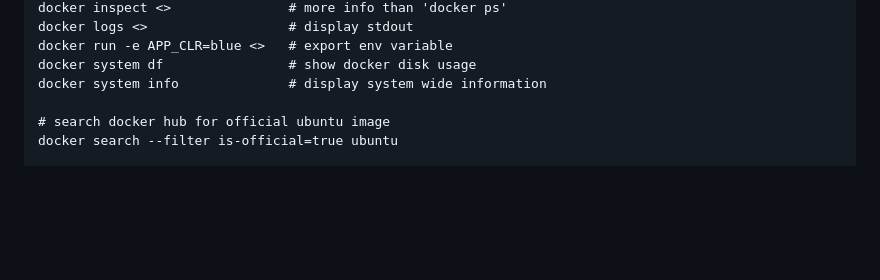
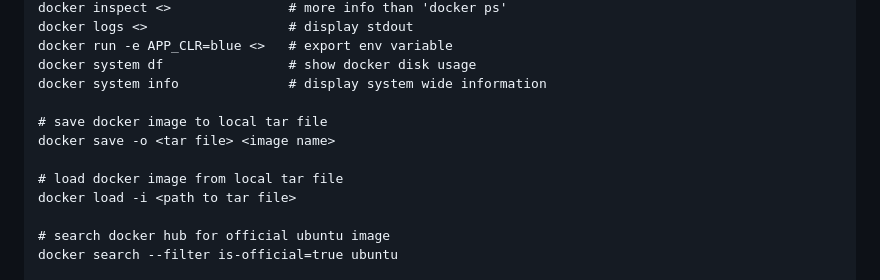
Before and after one commit to abhijeetchopra/QuickGuides, a Markdown page: Docker/README.md, the part around the change. Drawn GitHub-style; blank space fills up the shorter version.

Commit message:
Docker: update

```diff
--- a/Docker/README.md
+++ b/Docker/README.md
@@ -37,6 +37,12 @@ docker logs <>                  # display stdout
 docker run -e APP_CLR=blue <>   # export env variable
 docker system df                # show docker disk usage
 docker system info              # display system wide information
+
+# save docker image to local tar file
+docker save -o <tar file> <image name>
+
+# load docker image from local tar file
+docker load -i <path to tar file>
 
 # search docker hub for official ubuntu image
 docker search --filter is-official=true ubuntu
```
